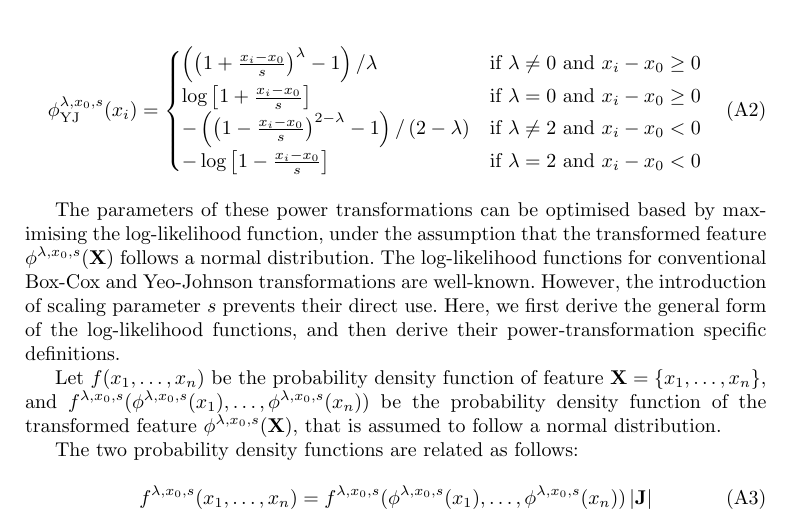
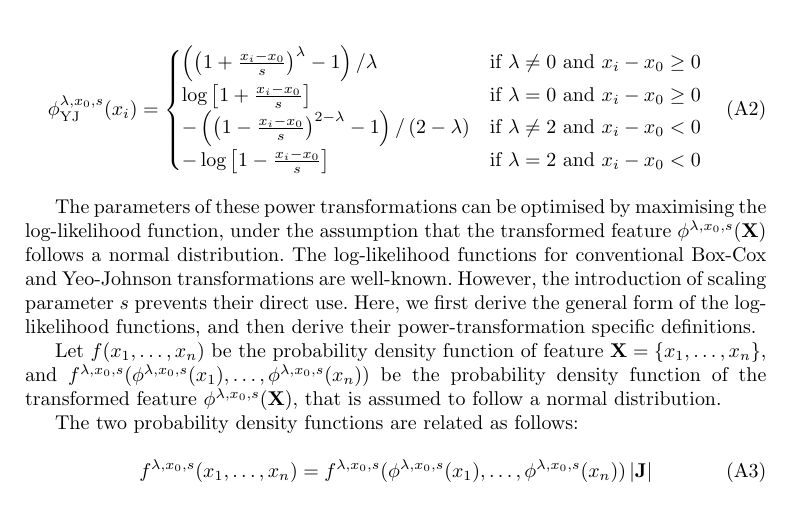
Before and after one commit to oncoray/power.transform, a LaTeX paper (manuscript_latex/manuscript.tex): part of page 22 of 40, cut so that both start at the same text. Compiled offline with pdfLaTeX.

Commit message:
Update manuscript.tex

```diff
--- a/manuscript_latex/manuscript.tex
+++ b/manuscript_latex/manuscript.tex
@@ -1548,7 +1547,7 @@ transformation is:
 \end{cases}
 \end{equation}
 
-The parameters of these power transformations can be optimised based by
+The parameters of these power transformations can be optimised by
 maximising the log-likelihood function, under the assumption that the
 transformed feature \(\phi^{\lambda, x_0, s} (\mathbf{X})\) follows a
 normal distribution. The log-likelihood functions for conventional
```
Also changed, not shown: manuscript_latex/manuscript.tex (7 more changed lines).
